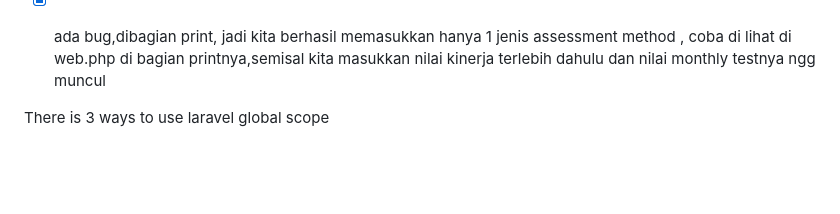
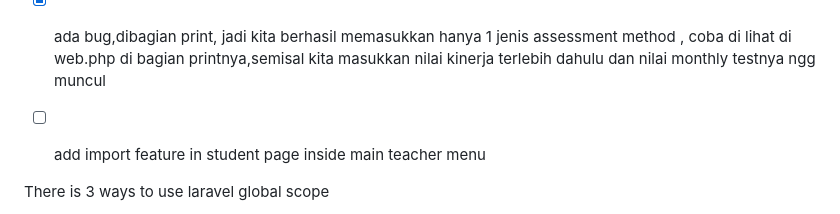
Before and after one commit to christmex/filament-raport-merdeka, a Markdown page: todo.md, the part around the change. Drawn GitHub-style; blank space fills up the shorter version.

Commit message:
update todo

```diff
--- a/todo.md
+++ b/todo.md
@@ -39,6 +39,9 @@
 - [ ] please refactor code in helper for getSchoolYearName and getSchoolTermName
 - [ ] ada bug di AssessmentResouce di bagian student.active_classroom_name kolom, saat disearchakanada error,  cobapikirkanapakah bisa menggunakan belongstothrough
 - [x] ada bug,dibagian print, jadi kita berhasil memasukkan hanya 1 jenis assessment method , coba di lihat di web.php di bagian printnya,semisal kita masukkan nilai kinerja terlebih dahulu dan nilai monthly testnya ngg muncul
+-[ ] add import feature in student page inside main teacher menu
+
+
 
 There is 3 ways to use laravel global scope
 
```
